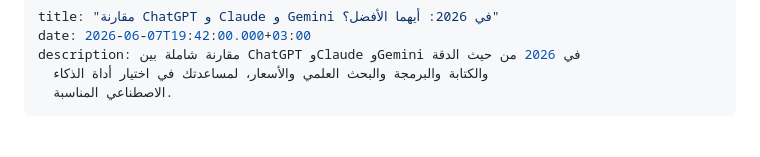
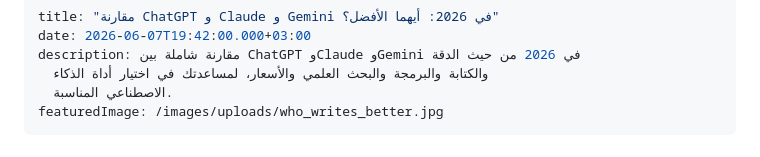
Before and after one commit to basl51726-lab/neora-ai, a Markdown page: _posts/2026-06-07-مقارنة-chatgpt-و-claude-و-gemini-في-2026-أيهما-الأفضل؟.md, the part around the change. Rendered like a GitHub page.

Commit message:
Update المدونة “2026-06-07-مقارنة-chatgpt-و-claude-و-gemini-في-2026-أيهما-الأفضل؟”

```diff
--- a/_posts/2026-06-07-مقارنة-chatgpt-و-claude-و-gemini-في-2026-أيهما-الأفضل؟.md
+++ b/_posts/2026-06-07-مقارنة-chatgpt-و-claude-و-gemini-في-2026-أيهما-الأفضل؟.md
@@ -4,6 +4,7 @@ date: 2026-06-07T19:42:00.000+03:00
 description: مقارنة شاملة بين ChatGPT وClaude وGemini في 2026 من حيث الدقة
   والكتابة والبرمجة والبحث العلمي والأسعار، لمساعدتك في اختيار أداة الذكاء
   الاصطناعي المناسبة.
+featuredImage: /images/uploads/who_writes_better.jpg
 ---
 # مقارنة ChatGPT و Claude و Gemini في 2026: أيهما الأفضل؟
 
```
